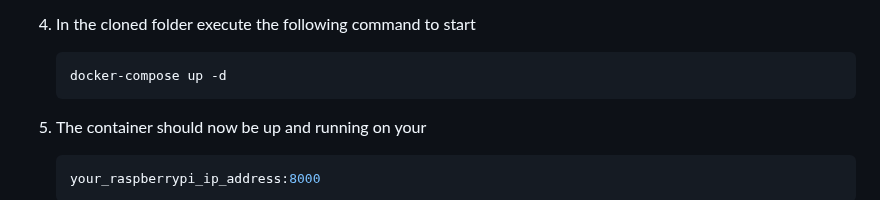
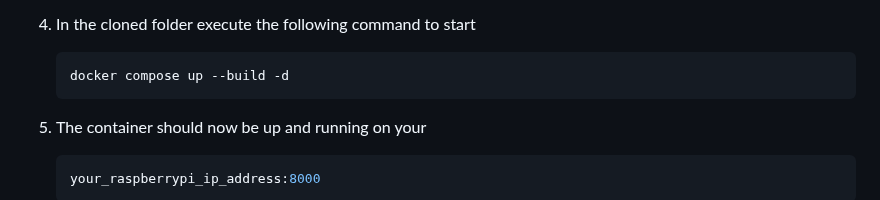
Before and after one commit to DartLazer/WhoIsHomeUI, a Markdown page: README.md, the part around the change. GitHub-like rendering.

Commit message:
Update README.md
Use new docker compose and up -- build on first run

````diff
--- a/README.md
+++ b/README.md
@@ -133,7 +133,7 @@ These are the steps to setup the project on your system
 
 4. In the cloned folder execute the following command to start
     ```sh
-    docker-compose up -d
+    docker compose up --build -d
     ```
 5. The container should now be up and running on your
     ```sh
````
